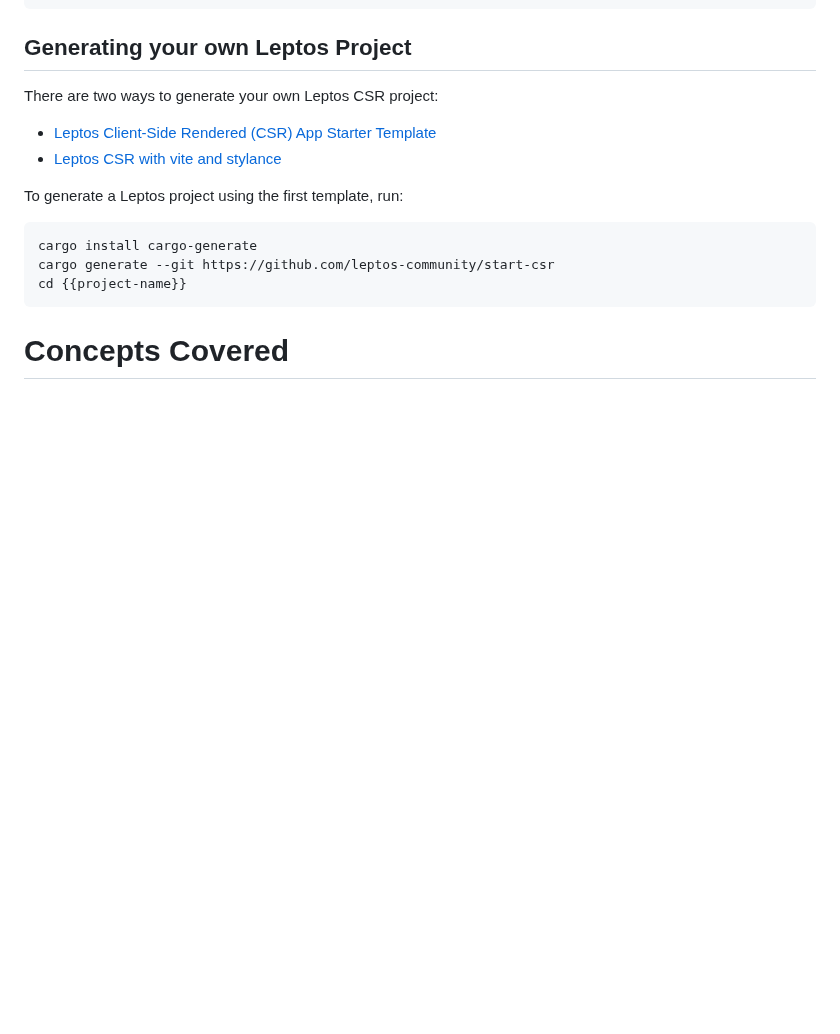
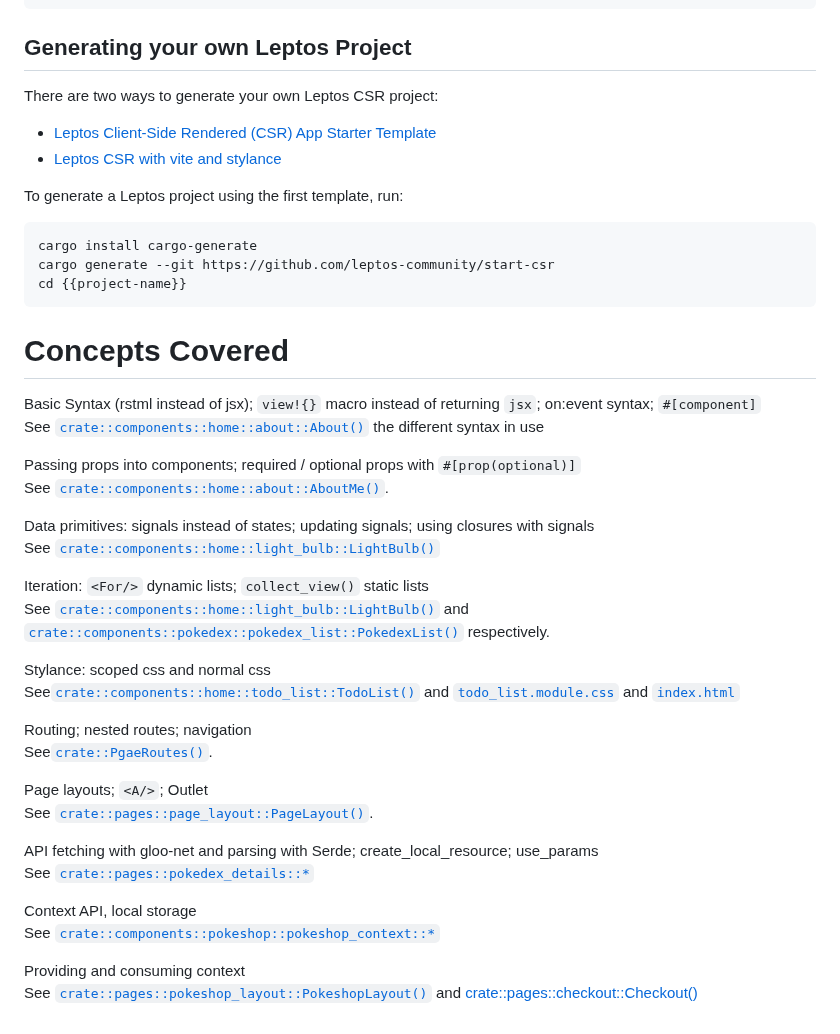
Before and after one commit to hwan513/leptos-tech-demo, a Markdown page: README.md, the part around the change. Drawn GitHub-style; blank space fills up the shorter version.

Commit message:
docs(README): add concepts covered

````diff
--- a/README.md
+++ b/README.md
@@ -102,3 +102,35 @@ cd {{project-name}}
 ```
 
 # Concepts Covered
+
+Basic Syntax (rstml instead of jsx); `view!{}` macro instead of returning `jsx`; on:event syntax; `#[component]`\
+See [`crate::components::home::about::About()`](./src/components/home/about.rs) the different syntax in use
+
+Passing props into components; required / optional props with `#[prop(optional)]`\
+See [`crate::components::home::about::AboutMe()`](./src/components/home/about.rs).
+
+Data primitives: signals instead of states; updating signals; using closures with signals\
+See [`crate::components::home::light_bulb::LightBulb()`](./src/components/home/light_bulb.rs)
+
+Iteration: `<For/>` dynamic lists; `collect_view()` static lists\
+See [`crate::components::home::light_bulb::LightBulb()`](./src/components/home/light_bulb.rs) and
+[`crate::components::pokedex::pokedex_list::PokedexList()`](./src/components/pokedex/pokedex_list.rs) respectively.
+
+Stylance: scoped css and normal css\
+See[`crate::components::home::todo_list::TodoList()`](./src/components/home/todo_list.rs) and
+[`todo_list.module.css`](./src/components/home/todo_list.module.css) and [`index.html`](./index.html)
+
+Routing; nested routes; navigation\
+See[`crate::PgaeRoutes()`](./src/lib.rs).
+
+Page layouts; `<A/>`; Outlet\
+See [`crate::pages::page_layout::PageLayout()`](./src/pages/page_layout.rs).
+
+API fetching with gloo-net and parsing with Serde; create_local_resource; use_params\
+See [`crate::pages::pokedex_details::*`](./src/pages/pokedex_details.rs)
+
+Context API, local storage\
+See [`crate::components::pokeshop::pokeshop_context::*`](./src/components/pokeshop/pokeshop_context.rs)
+
+Providing and consuming context\
+See [`crate::pages::pokeshop_layout::PokeshopLayout()`](./src/pages/pokeshop_layout.rs) and [crate::pages::checkout::Checkout()](./src/pages/checkout.rs)
````
